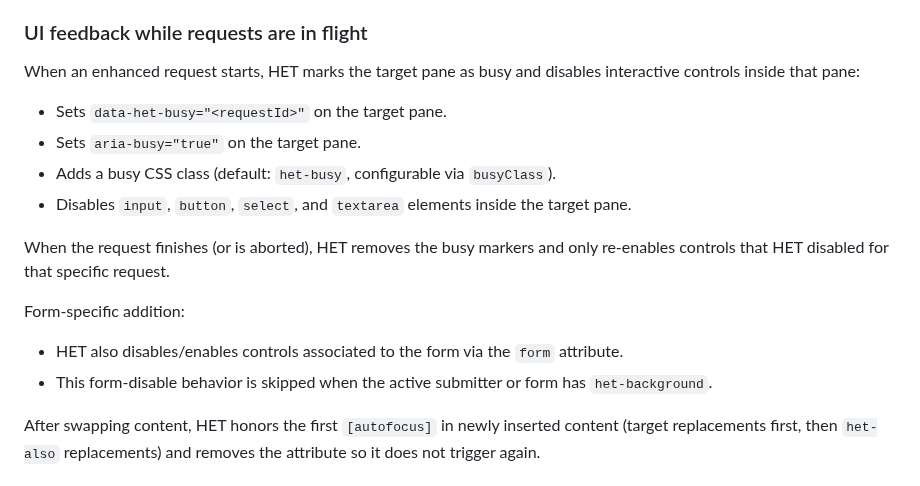
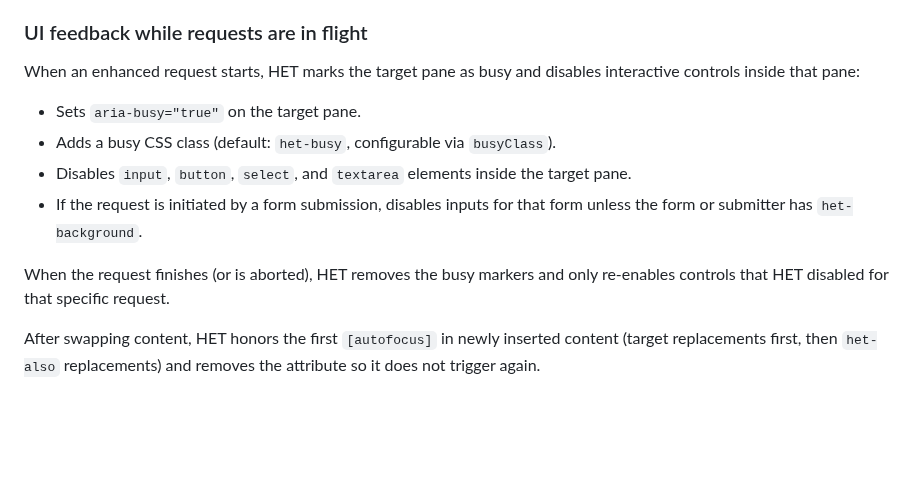
Before and after one commit to iantonge/html-enhancement-toolkit, a Markdown page: README.md, the part around the change. Rendered like a GitHub page; blank space fills up the shorter version.

Commit message:
README: simplify UI feedback details

```diff
--- a/README.md
+++ b/README.md
@@ -697,16 +697,12 @@ When using `X-HET-Target-Override`, it is usually safer to also clear selection
 
 When an enhanced request starts, HET marks the target pane as busy and disables interactive controls inside that pane:
 
-- Sets `data-het-busy="<requestId>"` on the target pane.
 - Sets `aria-busy="true"` on the target pane.
 - Adds a busy CSS class (default: `het-busy`, configurable via `busyClass`).
 - Disables `input`, `button`, `select`, and `textarea` elements inside the target pane.
+- If the request is initiated by a form submission, disables inputs for that form unless the form or submitter has `het-background`.
 
 When the request finishes (or is aborted), HET removes the busy markers and only re-enables controls that HET disabled for that specific request.
-
-Form-specific addition:
-- HET also disables/enables controls associated to the form via the `form` attribute.
-- This form-disable behavior is skipped when the active submitter or form has `het-background`.
 
 After swapping content, HET honors the first `[autofocus]` in newly inserted content (target replacements first, then `het-also` replacements) and removes the attribute so it does not trigger again.
 
```
